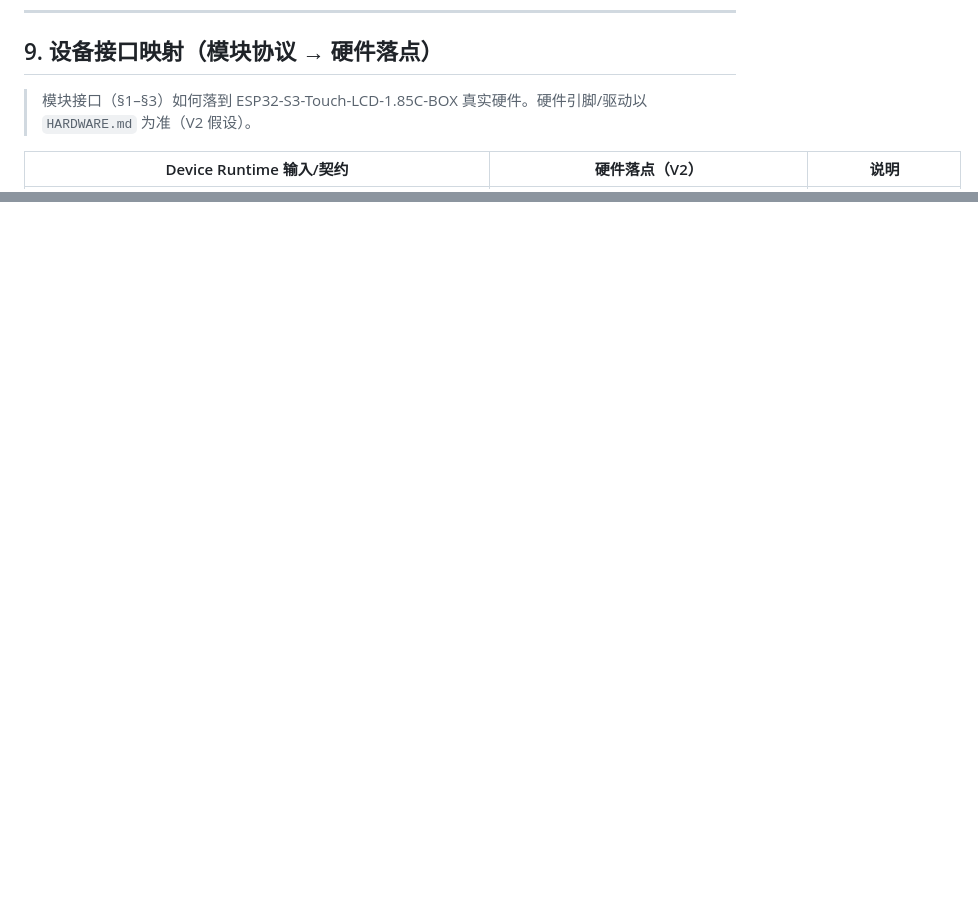
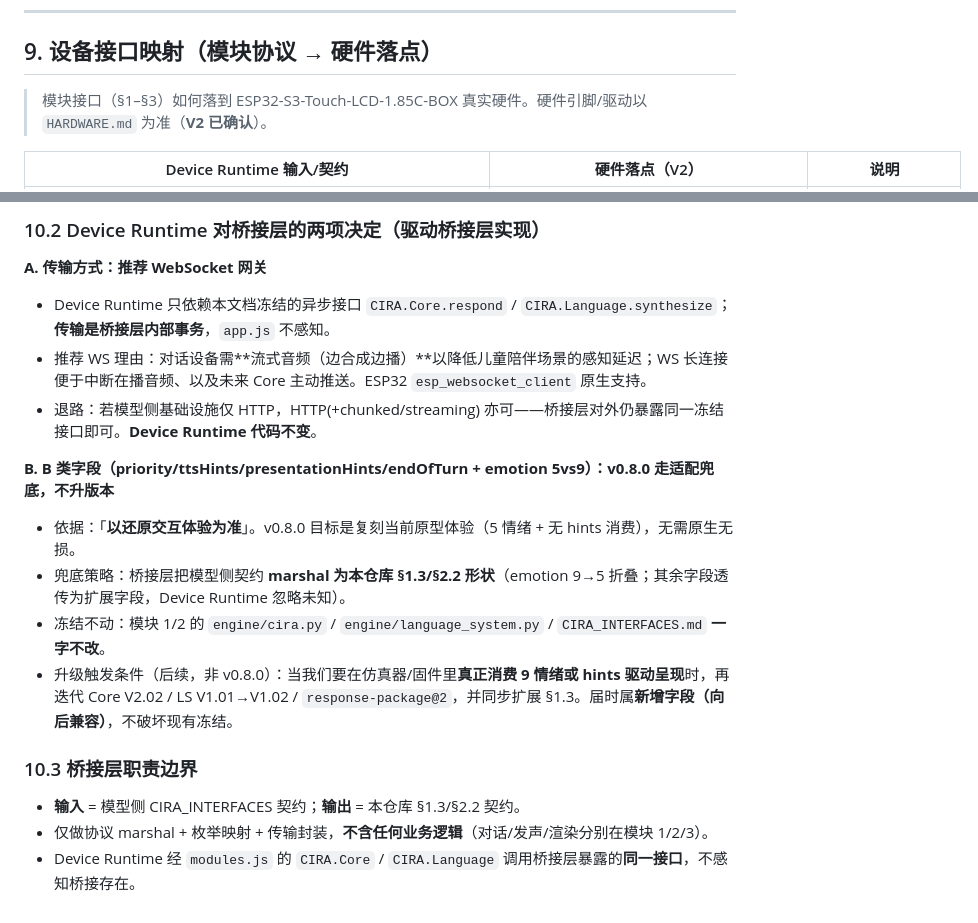
Before and after one commit to Evannnli/CIRA-UIdesign, a Markdown page: MODULE_INTERFACES.md, 2 parts joined by grey strips. GitHub-like rendering; blank space fills up the shorter version.

```diff
--- a/MODULE_INTERFACES.md
+++ b/MODULE_INTERFACES.md
@@ -191,7 +191,7 @@ const CIRA_INTEGRATION = {
 
 ## 9. 设备接口映射（模块协议 → 硬件落点）
 
-> 模块接口（§1–§3）如何落到 ESP32-S3-Touch-LCD-1.85C-BOX 真实硬件。硬件引脚/驱动以 `HARDWARE.md` 为准（V2 假设）。
+> 模块接口（§1–§3）如何落到 ESP32-S3-Touch-LCD-1.85C-BOX 真实硬件。硬件引脚/驱动以 `HARDWARE.md` 为准（**V2 已确认**）。
 
 | Device Runtime 输入/契约 | 硬件落点（V2） | 说明 |
 |--------------------------|----------------|------|
@@ -209,0 +228,16 @@ const CIRA_INTEGRATION = {
+### 10.2 Device Runtime 对桥接层的两项决定（驱动桥接层实现）
+**A. 传输方式：推荐 WebSocket 网关**
+- Device Runtime 只依赖本文档冻结的异步接口 `CIRA.Core.respond` / `CIRA.Language.synthesize`；**传输是桥接层内部事务**，`app.js` 不感知。
+- 推荐 WS 理由：对话设备需**流式音频（边合成边播）**以降低儿童陪伴场景的感知延迟；WS 长连接便于中断在播音频、以及未来 Core 主动推送。ESP32 `esp_websocket_client` 原生支持。
+- 退路：若模型侧基础设施仅 HTTP，HTTP(+chunked/streaming) 亦可——桥接层对外仍暴露同一冻结接口即可。**Device Runtime 代码不变**。
+
+**B. B 类字段（priority/ttsHints/presentationHints/endOfTurn + emotion 5vs9）：v0.8.0 走适配兜底，不升版本**
+- 依据：「**以还原交互体验为准**」。v0.8.0 目标是复刻当前原型体验（5 情绪 + 无 hints 消费），无需原生无损。
+- 兜底策略：桥接层把模型侧契约 **marshal 为本仓库 §1.3/§2.2 形状**（emotion 9→5 折叠；其余字段透传为扩展字段，Device Runtime 忽略未知）。
+- 冻结不动：模块 1/2 的 `engine/cira.py` / `engine/language_system.py` / `CIRA_INTERFACES.md` **一字不改**。
+- 升级触发条件（后续，非 v0.8.0）：当我们要在仿真器/固件里**真正消费 9 情绪或 hints 驱动呈现**时，再迭代 Core V2.02 / LS V1.01→V1.02 / `response-package@2`，并同步扩展 §1.3。届时属**新增字段（向后兼容）**，不破坏现有冻结。
+
+### 10.3 桥接层职责边界
+- **输入** = 模型侧 CIRA_INTERFACES 契约；**输出** = 本仓库 §1.3/§2.2 契约。
+- 仅做协议 marshal + 枚举映射 + 传输封装，**不含任何业务逻辑**（对话/发声/渲染分别在模块 1/2/3）。
+- Device Runtime 经 `modules.js` 的 `CIRA.Core` / `CIRA.Language` 调用桥接层暴露的**同一接口**，不感知桥接存在。
```
Also changed, not shown: other parts of MODULE_INTERFACES.md (+19 -1 lines), HARDWARE.md (+8 -6 lines).
